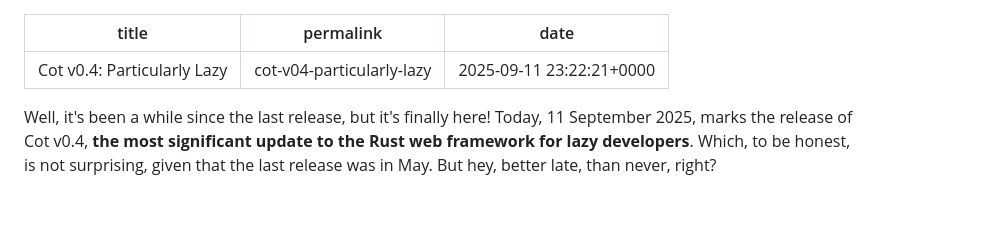
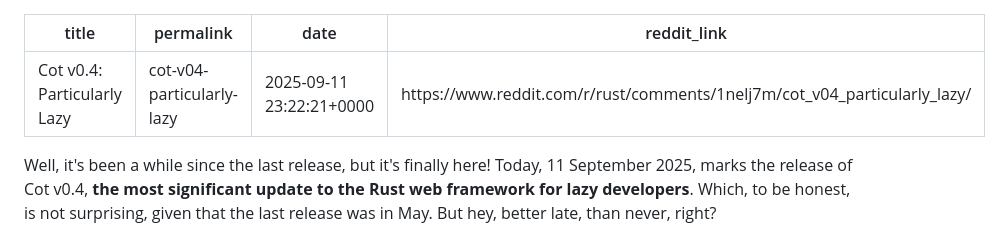
Before and after one commit to m4tx/m4txblog, a Markdown page: src/md-pages/2025-09-11-cot-v04-particularly-lazy.md, the part around the change. Rendered like a GitHub page; blank space fills up the shorter version.

Commit message:
chore: add reddit link to cot v0.4 post

```diff
--- a/src/md-pages/2025-09-11-cot-v04-particularly-lazy.md
+++ b/src/md-pages/2025-09-11-cot-v04-particularly-lazy.md
@@ -2,6 +2,7 @@
 title: "Cot v0.4: Particularly Lazy"
 permalink: "cot-v04-particularly-lazy"
 date: 2025-09-11 23:22:21+0000
+reddit_link: https://www.reddit.com/r/rust/comments/1nelj7m/cot_v04_particularly_lazy/
 ---
 
 Well, it's been a while since the last release, but it's finally here! Today, 11 September 2025, marks the release of Cot v0.4, **the most significant update to the Rust web framework for lazy developers**. Which, to be honest, is not surprising, given that the last release was in May. But hey, better late, than never, right?
```
